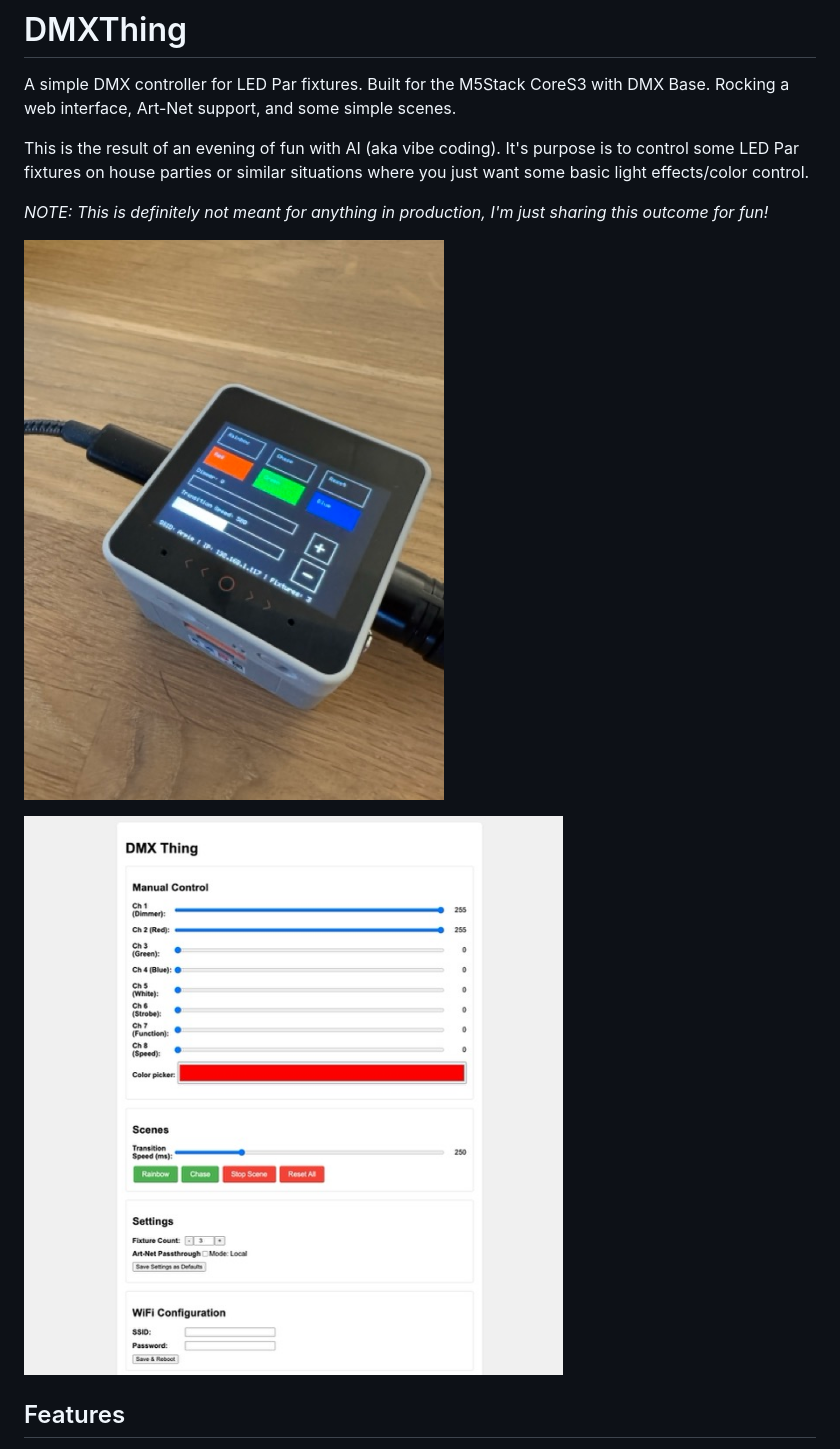
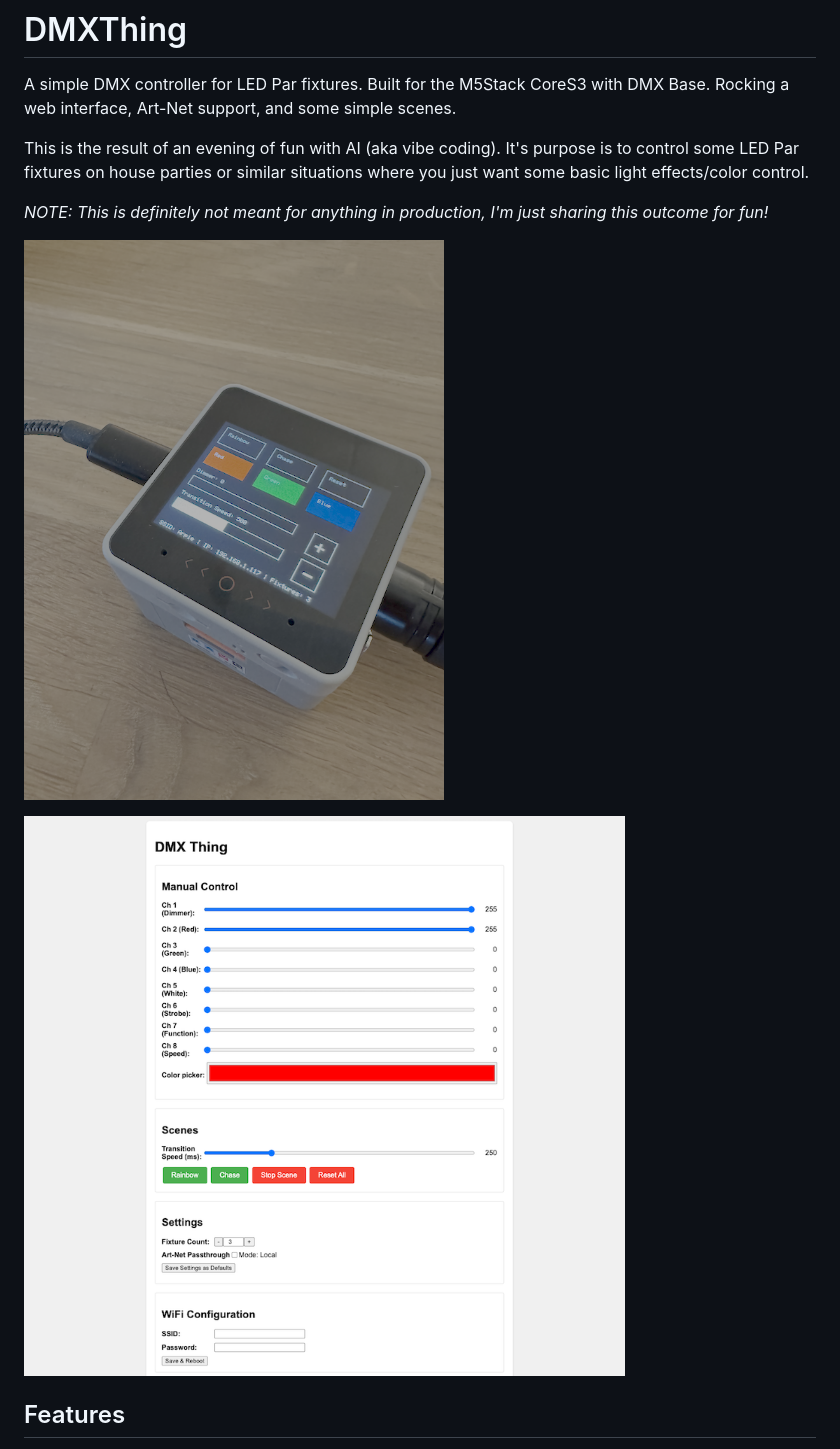
Before and after one commit to arpiecodes/dmxthing, a Markdown page: README.md, the part around the change. Drawn GitHub-style; pictures changed too: images/dmx-thing.jpeg (deleted), images/dmx-thing.png (added), images/web-interface.jpeg (deleted).

Commit message:
better image quality

```diff
--- a/README.md
+++ b/README.md
@@ -6,9 +6,9 @@ This is the result of an evening of fun with AI (aka vibe coding). It's purpose
 
 *NOTE: This is definitely not meant for anything in production, I'm just sharing this outcome for fun!*
 
-![DMXThing](https://github.com/arpiecodes/dmxthing/raw/main/images/dmx-thing.jpeg)
+![DMXThing](https://github.com/arpiecodes/dmxthing/raw/main/images/dmx-thing.png)
 
-![WebInterface](https://github.com/arpiecodes/dmxthing/raw/main/images/web-interface.jpeg)
+![WebInterface](https://github.com/arpiecodes/dmxthing/raw/main/images/web-interface.png)
 
 ## Features
 
```
